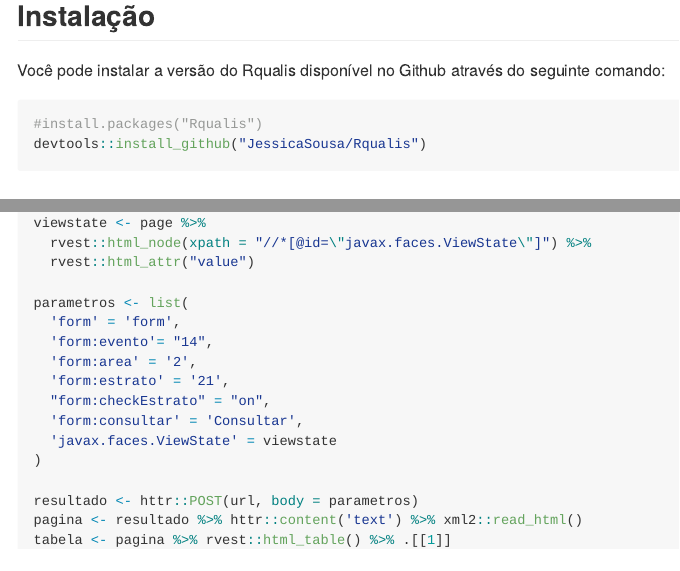
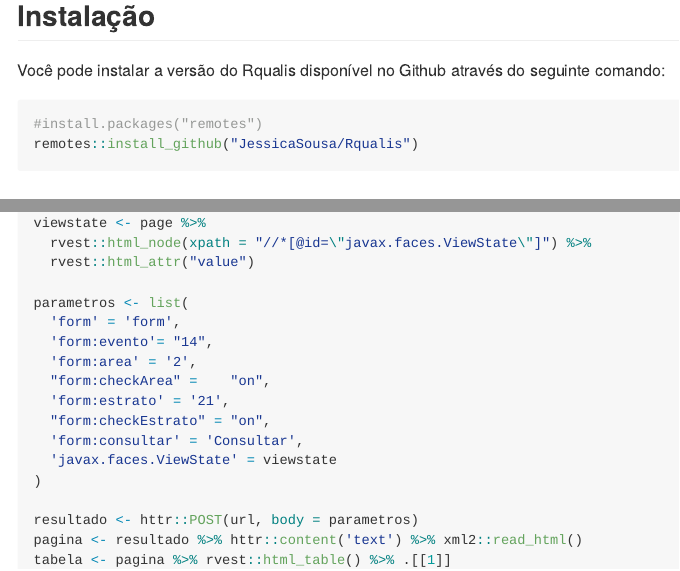
Before and after one commit to JessicaCardoso/Rqualis, an R Markdown document (README.Rmd): the page in a window 1100 px wide, from 230 px down, and a second part further down, joined at a grey line. The pictures show the output file README.md that the author committed with the source, drawn offline in the style of GitHub; long lines of code are wrapped.

Commit message:
Atualizar README e adicionar as dependências do pacote.

````diff
--- a/README.Rmd
+++ b/README.Rmd
@@ -28,8 +28,8 @@ O pacote Rqualis foi desenvolvido com o objetivo de permitir realizar consultas
 Você pode instalar a versão do Rqualis disponível no Github através do seguinte comando:
 
 ``` r
-#install.packages("Rqualis")
-devtools::install_github("JessicaSousa/Rqualis")
+#install.packages("remotes")
+remotes::install_github("JessicaSousa/Rqualis")
 ```
 
 ## Exemplo
@@ -105,6 +105,7 @@ parametros <- list(
   'form' = 'form',
   'form:evento'= "14",
   'form:area' = '2',
+  "form:checkArea" =	"on",
   'form:estrato' = '21',
   "form:checkEstrato" =	"on",
   'form:consultar' = 'Consultar',
````
Also changed, not shown: R/hello.R (deleted, +0 -18 lines), README.md, 5 other files.
